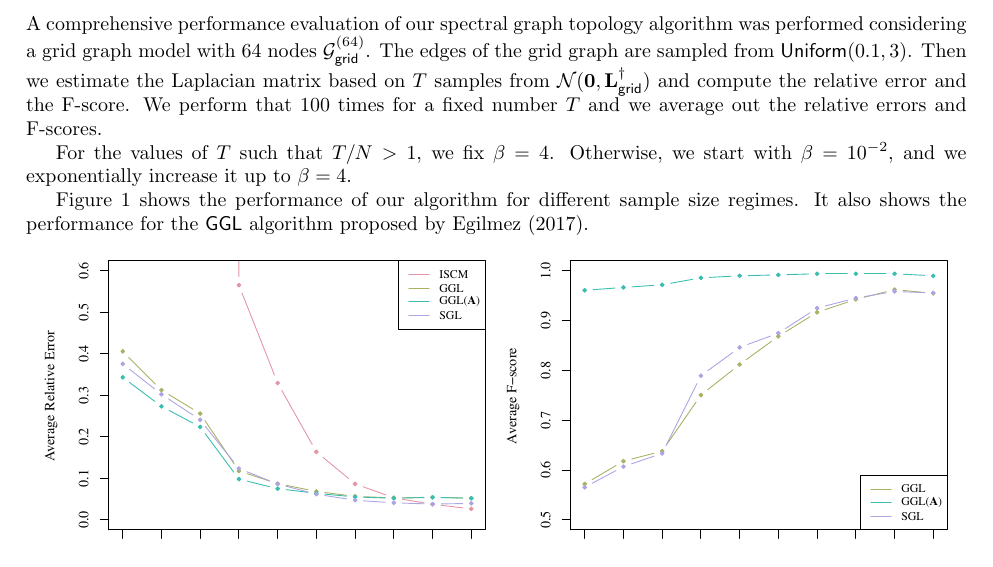
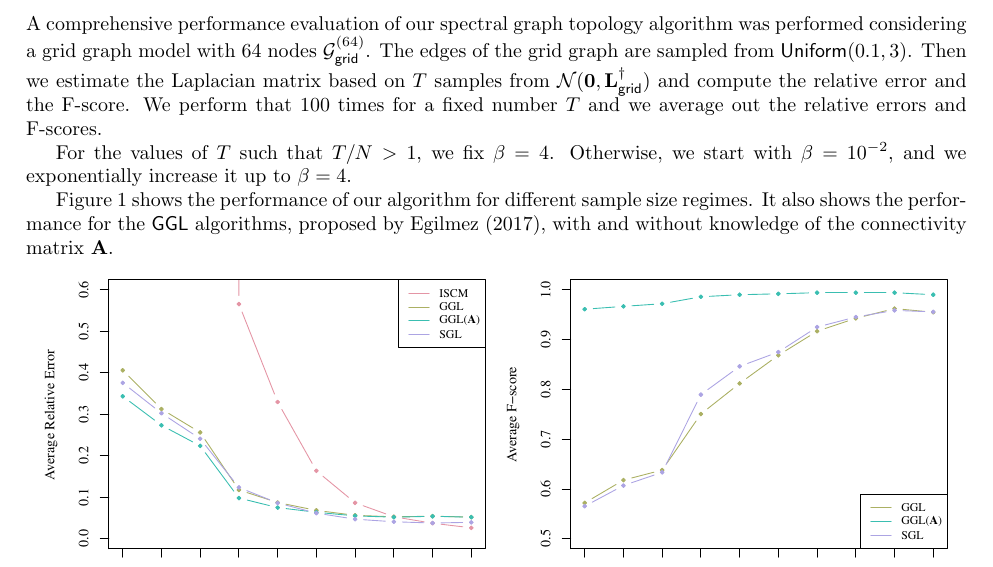
Before and after one commit to convexfi/spectralGraphTopology, a LaTeX problem sheet (examples/grid/example.tex): part of the page, cut so that both start at the same text. Compiled offline with pdfLaTeX.

Commit message:
update grid experiment

```diff
--- a/examples/grid/example.tex
+++ b/examples/grid/example.tex
@@ -18,7 +18,8 @@ For the values of $T$ such that $T / N > 1$, we fix $\beta = 4$. Otherwise, we s
 increase it up to $\beta = 4$.
 
 Figure~\ref{fig:performance} shows the performance of our algorithm for different sample size regimes.
-It also shows the performance for the \textsf{GGL} algorithm proposed by Egilmez (2017).
+It also shows the performance for the \textsf{GGL} algorithms,  proposed by Egilmez (2017), with and
+without knowledge of the connectivity matrix $\mathbf{A}$.
 
 \begin{figure}[!htb]
     \centering
```
Also changed, not shown: examples/grid/example.pdf, 1 other file.
